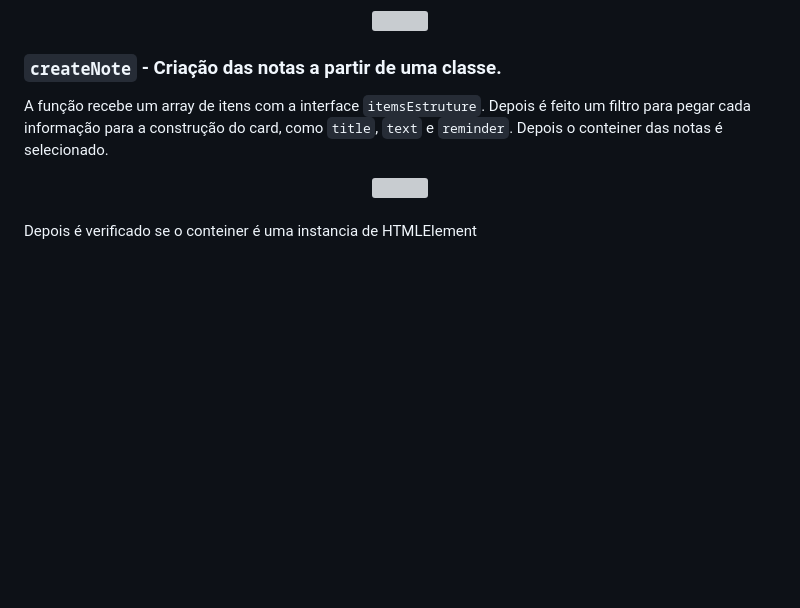
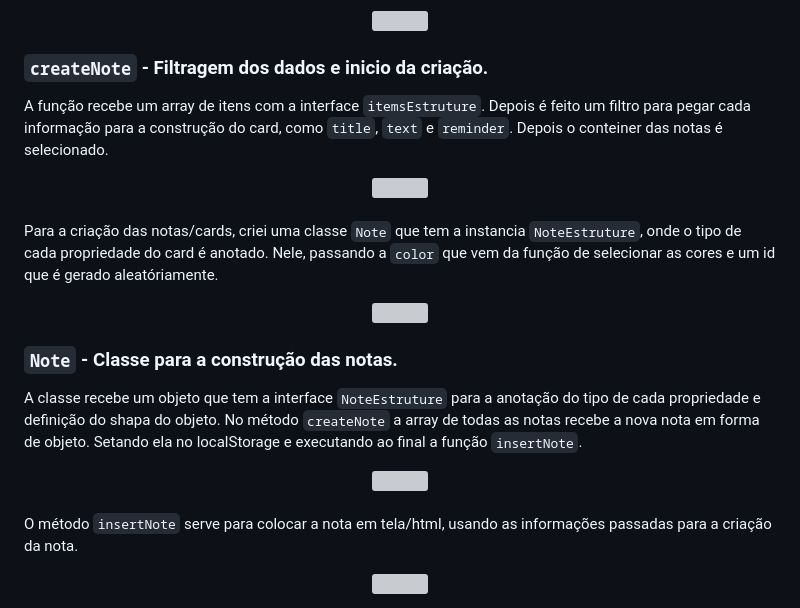
Before and after one commit to WillianOL/card_list-typescript, a Markdown page: README.md, the part around the change. Drawn GitHub-style; blank space fills up the shorter version; grey boxes are pictures that could not be loaded.

```diff
--- a/README.md
+++ b/README.md
@@ -68,11 +68,26 @@ Ao final, a função `createNotes` e executada passando o objeto com os valores
 	<img src= "https://github.com/WillianOL/card_list-typescript/assets/112639055/2d0f4f42-a9a8-4410-82de-977ecab27d19" width='750px'>
 </div>
 
-### `createNote` - Criação das notas a partir de uma classe.
+### `createNote` - Filtragem dos dados e inicio da criação.
 A função recebe um array de itens com a interface `itemsEstruture`. Depois é feito um filtro para pegar cada informação para a construção do card, como `title`, `text` e `reminder`. Depois o conteiner das notas é selecionado.
 <div align='center'>
 	<img src= "https://github.com/WillianOL/card_list-typescript/assets/112639055/6e58f711-d448-4af0-9c47-a6e629609178" width='750px'>
 </div>
 &nbsp;
 
-Depois é verificado se o conteiner é uma instancia de HTMLElement
+Para a criação das notas/cards, criei uma classe `Note` que tem a instancia `NoteEstruture`, onde o tipo de cada propriedade do card é anotado. Nele, passando a `color` que vem da função de selecionar as cores e um id que é gerado aleatóriamente.
+<div align='center'>
+	<img src= "https://github.com/WillianOL/card_list-typescript/assets/112639055/d369951b-1b99-4fe2-ae5c-765725981a97" width='750px'>
+</div>
+
+### `Note` - Classe para a construção das notas.
+A classe recebe um objeto que tem a interface `NoteEstruture` para a anotação do tipo de cada propriedade e definição do shapa do objeto. No método `createNote` a array de todas as notas recebe a nova nota em forma de objeto. Setando ela no localStorage e executando ao final a função `insertNote`.
+<div align='center'>
+	<img src= "https://github.com/WillianOL/card_list-typescript/assets/112639055/abe73724-ab8a-42df-8a24-2183ae2ad007" width='750px'>
+</div>
+&nbsp;
+
+O método `insertNote` serve para colocar a nota em tela/html, usando as informações passadas para a criação da nota.
+<div align='center'>
+	<img src= "https://github.com/WillianOL/card_list-typescript/assets/112639055/50c14b0f-2c54-4c45-82b3-e96e8312ac9f" width='750px'>
+</div>
```
